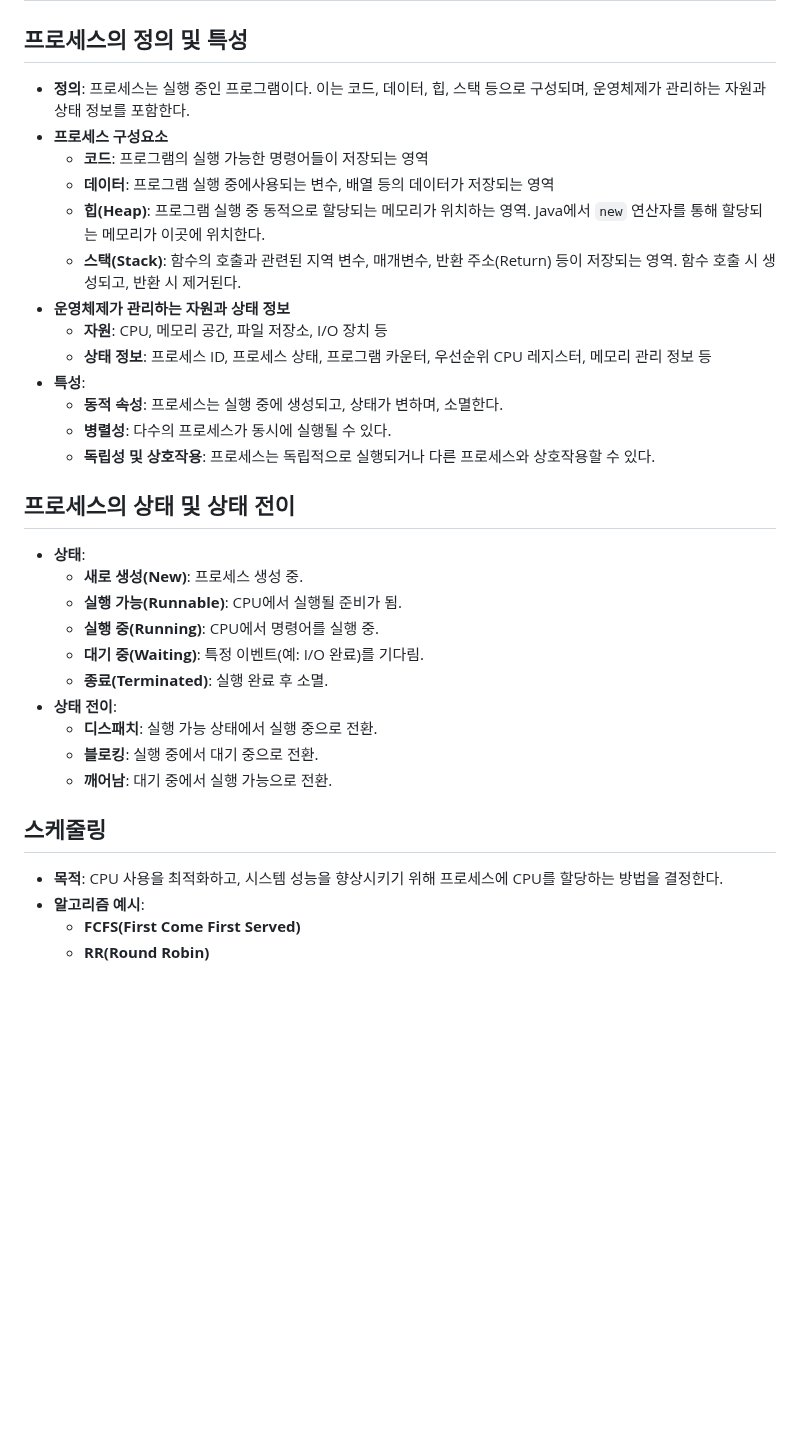
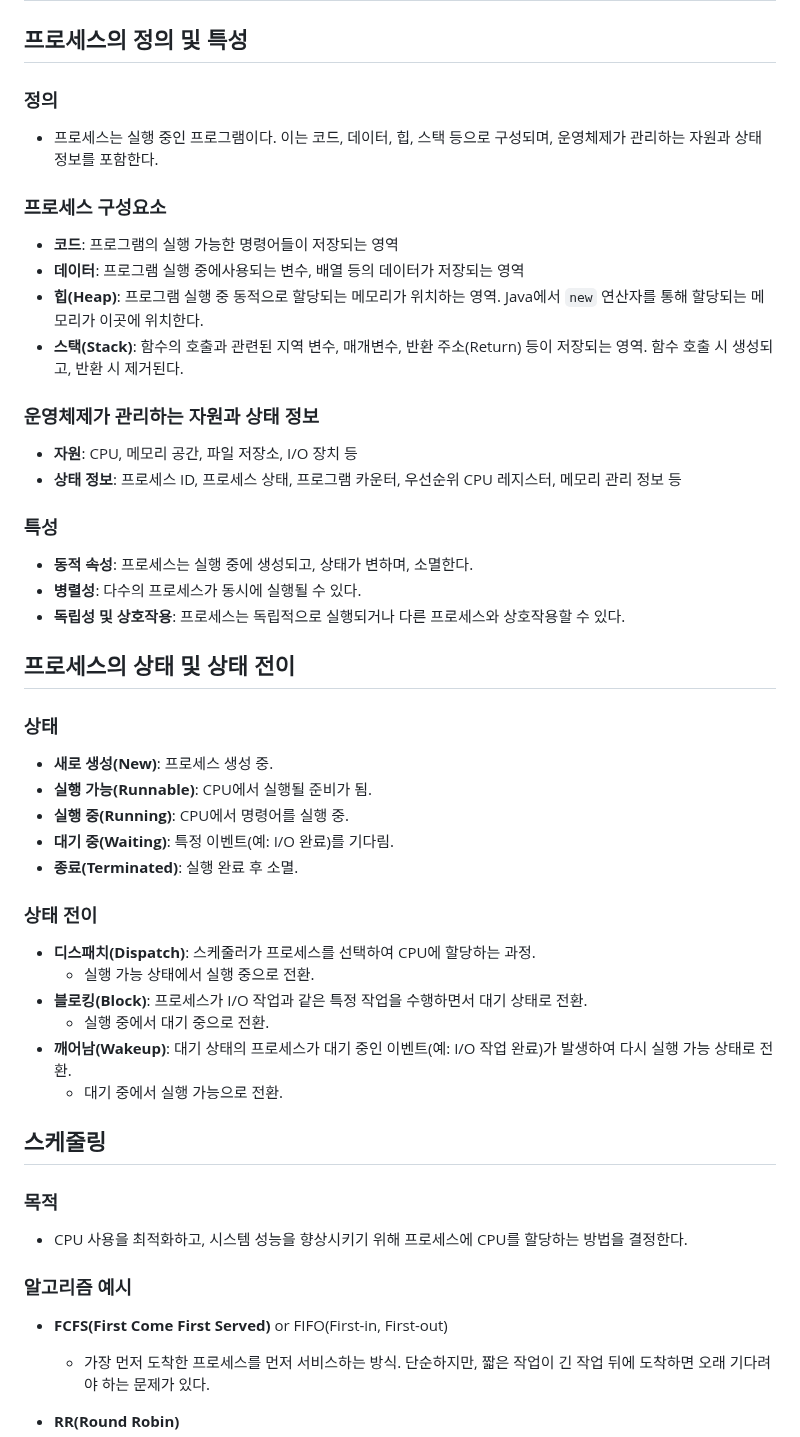
Before and after one commit to ChoiJeonSeok/TIL, a Markdown page: CS/Operating_System/OS_Process_Management.md, the part around one of its changes. Rendered like a GitHub page; blank space fills up the shorter version.

```diff
--- a/CS/Operating_System/OS_Process_Management.md
+++ b/CS/Operating_System/OS_Process_Management.md
@@ -2,36 +2,43 @@
 
 ## 프로세스의 정의 및 특성
 
-- **정의**: 프로세스는 실행 중인 프로그램이다. 이는 코드, 데이터, 힙, 스택 등으로 구성되며, 운영체제가 관리하는 자원과 상태 정보를 포함한다.
-- **프로세스 구성요소**
+### **정의**
+- 프로세스는 실행 중인 프로그램이다. 이는 코드, 데이터, 힙, 스택 등으로 구성되며, 운영체제가 관리하는 자원과 상태 정보를 포함한다.
+### **프로세스 구성요소**
   - **코드**: 프로그램의 실행 가능한 명령어들이 저장되는 영역
   - **데이터**: 프로그램 실행 중에사용되는 변수, 배열 등의 데이터가 저장되는 영역
   - **힙(Heap)**: 프로그램 실행 중 동적으로 할당되는 메모리가 위치하는 영역. Java에서 `new` 연산자를 통해 할당되는 메모리가 이곳에 위치한다.
   - **스택(Stack)**: 함수의 호출과 관련된 지역 변수, 매개변수, 반환 주소(Return) 등이 저장되는 영역. 함수 호출 시 생성되고, 반환 시 제거된다.
-- **운영체제가 관리하는 자원과 상태 정보**
+### **운영체제가 관리하는 자원과 상태 정보**
   - **자원**: CPU, 메모리 공간, 파일 저장소, I/O 장치 등
   - **상태 정보**: 프로세스 ID, 프로세스 상태, 프로그램 카운터, 우선순위 CPU 레지스터, 메모리 관리 정보 등
-- **특성**:
+### **특성**
   - **동적 속성**: 프로세스는 실행 중에 생성되고, 상태가 변하며, 소멸한다.
   - **병렬성**: 다수의 프로세스가 동시에 실행될 수 있다.
   - **독립성 및 상호작용**: 프로세스는 독립적으로 실행되거나 다른 프로세스와 상호작용할 수 있다.
 
 ## 프로세스의 상태 및 상태 전이
 
-- **상태**:
+### **상태**
   - **새로 생성(New)**: 프로세스 생성 중.
   - **실행 가능(Runnable)**: CPU에서 실행될 준비가 됨.
   - **실행 중(Running)**: CPU에서 명령어를 실행 중.
   - **대기 중(Waiting)**: 특정 이벤트(예: I/O 완료)를 기다림.
   - **종료(Terminated)**: 실행 완료 후 소멸.
-- **상태 전이**:
-  - **디스패치**: 실행 가능 상태에서 실행 중으로 전환.
-  - **블로킹**: 실행 중에서 대기 중으로 전환.
-  - **깨어남**: 대기 중에서 실행 가능으로 전환.
+### **상태 전이**
+  - **디스패치(Dispatch)**: 스케줄러가 프로세스를 선택하여 CPU에 할당하는 과정.
+    - 실행 가능 상태에서 실행 중으로 전환.
+  - **블로킹(Block)**: 프로세스가 I/O 작업과 같은 특정 작업을 수행하면서 대기 상태로 전환.
+    - 실행 중에서 대기 중으로 전환.
+  - **깨어남(Wakeup)**: 대기 상태의 프로세스가 대기 중인 이벤트(예: I/O 작업 완료)가 발생하여 다시 실행 가능 상태로 전환.
+    - 대기 중에서 실행 가능으로 전환.
 
 ## 스케줄링
 
-- **목적**: CPU 사용을 최적화하고, 시스템 성능을 향상시키기 위해 프로세스에 CPU를 할당하는 방법을 결정한다.
-- **알고리즘 예시**:
-  - **FCFS(First Come First Served)**
+### **목적**
+- CPU 사용을 최적화하고, 시스템 성능을 향상시키기 위해 프로세스에 CPU를 할당하는 방법을 결정한다.
+
+### **알고리즘 예시**
+  - **FCFS(First Come First Served)** or FIFO(First-in, First-out)
+    - 가장 먼저 도착한 프로세스를 먼저 서비스하는 방식. 단순하지만, 짧은 작업이 긴 작업 뒤에 도착하면 오래 기다려야 하는 문제가 있다.
   - **RR(Round Robin)**
```
Also changed, not shown: other parts of CS/Operating_System/OS_Process_Management.md (+35 -1 lines).
